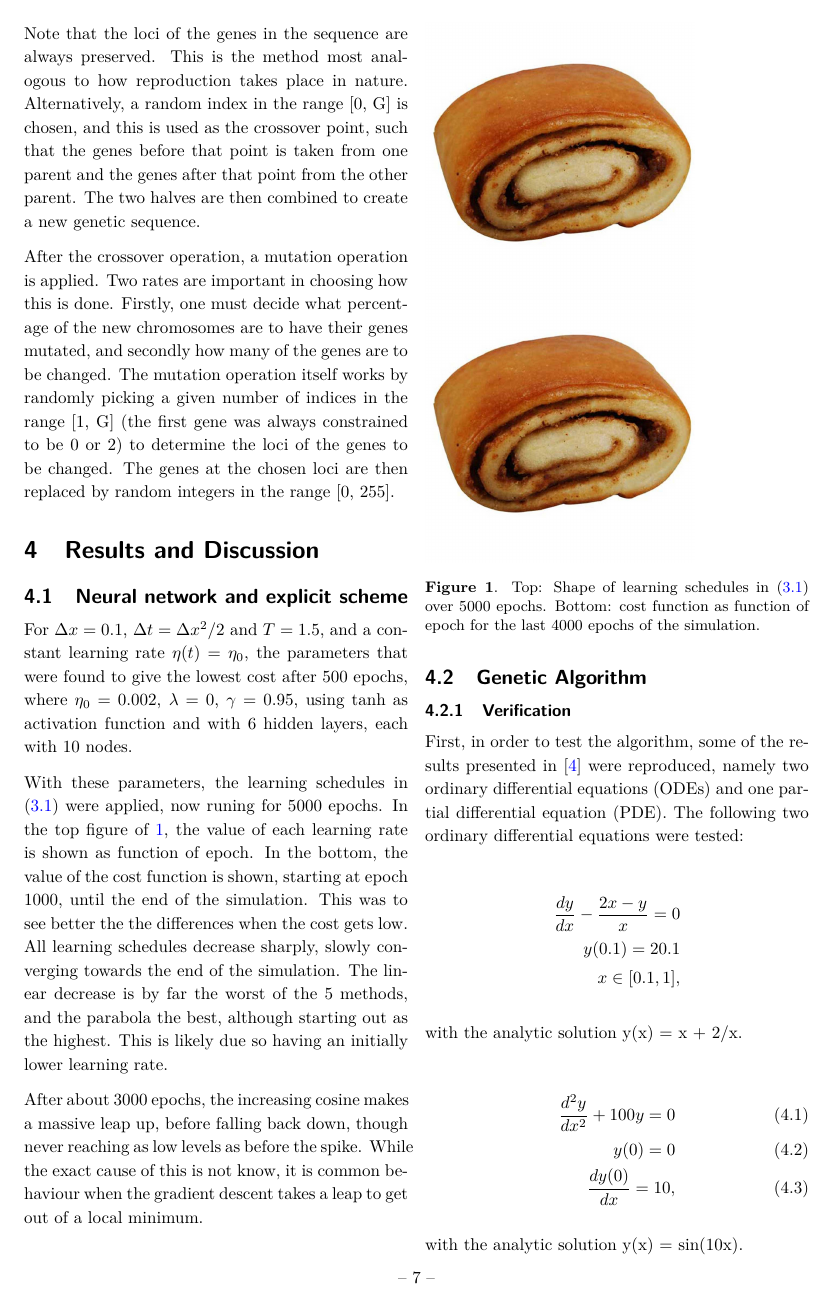
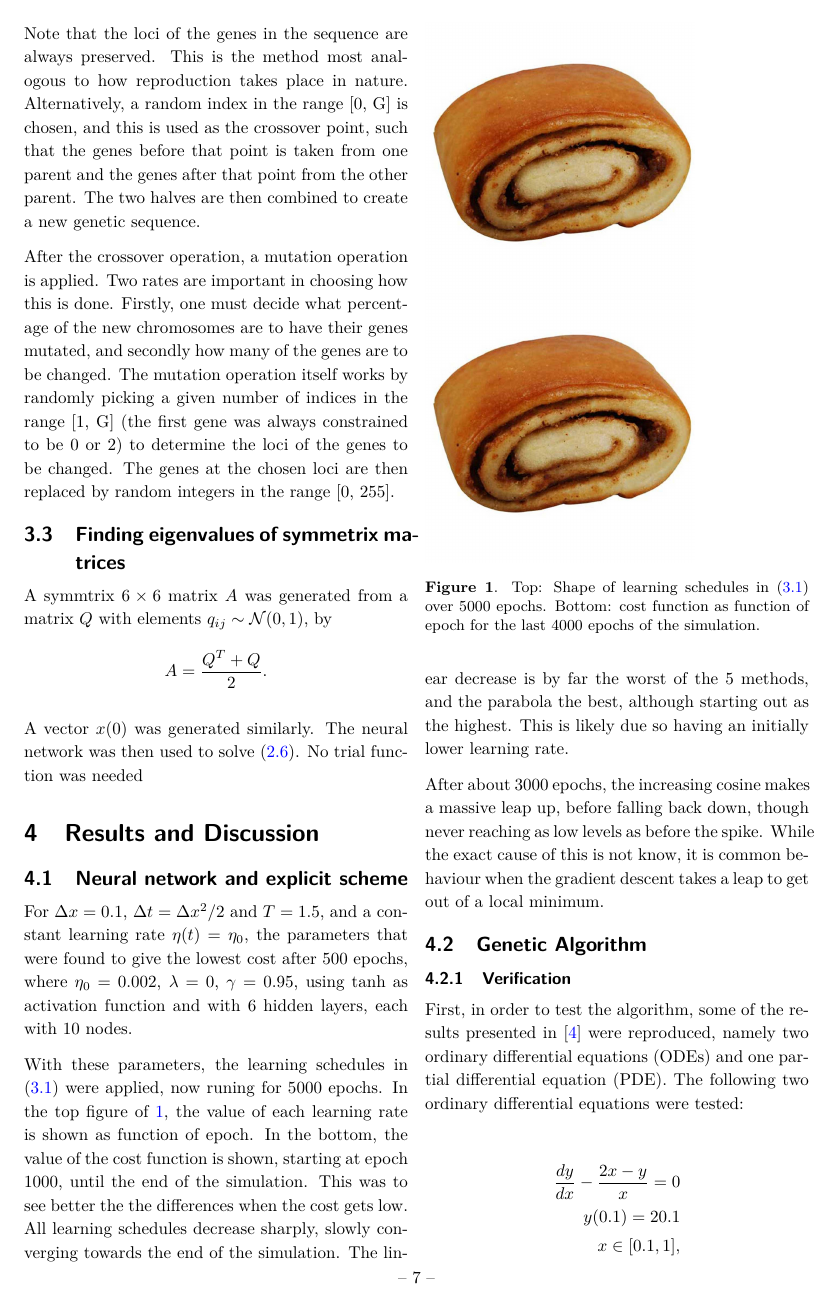
Before and after one commit to SaraPJensen/FYS-STK, a LaTeX document (Project3/tex/project2.tex): page 9 of 13. Compiled offline with pdfLaTeX.

Commit message:
update tex

```diff
--- a/Project3/tex/project2.tex
+++ b/Project3/tex/project2.tex
@@ -335,6 +335,16 @@ The crossover scheme determines how new chromosomes are created from the past ge
 
 After the crossover operation, a mutation operation is applied. Two rates are important in choosing how this is done. Firstly, one must decide what percentage of the new chromosomes are to have their genes mutated, and secondly how many of the genes are to be changed. The mutation operation itself works by randomly picking a given number of indices in the range [1, G] (the first gene was always constrained to be 0 or 2) to determine the loci of the genes to be changed. The genes at the chosen loci are then replaced by random integers in the range [0, 255].
 
+\subsection{Finding eigenvalues of symmetrix matrices}
+A symmtrix $6\times6$ matrix $A$ was generated from a matrix $Q$ with elements $q_{ij} \sim \mathcal{N}(0,1)$, by
+\begin{equation*}
+	A=\frac{Q^T+Q}{2}.
+\end{equation*}
+
+A vector $x(0)$ was generated similarly. The neural network was then used to solve \eqref{eq:diff_sym}. No trial function was needed
+
+
+
 \section{Results and Discussion}
 
 \subsection{Neural network and explicit scheme}
```
Also changed, not shown: Project3/tex/project2.pdf.
